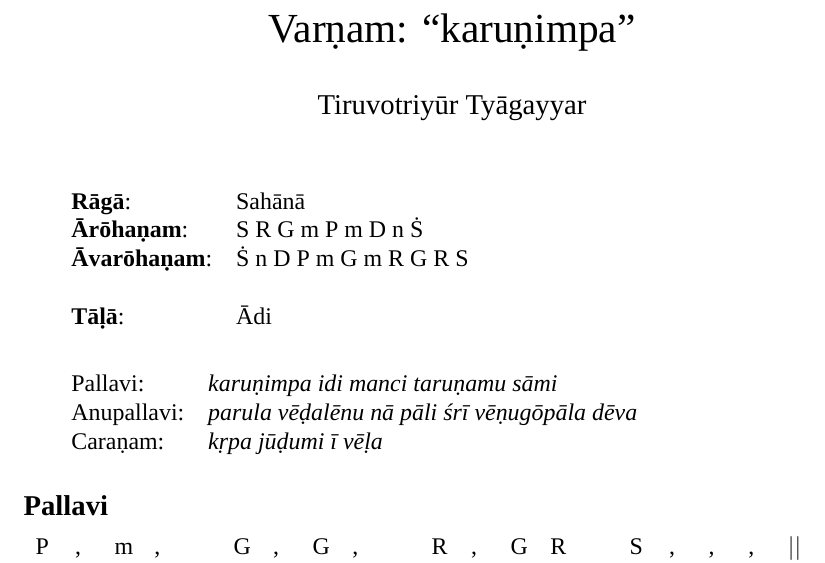
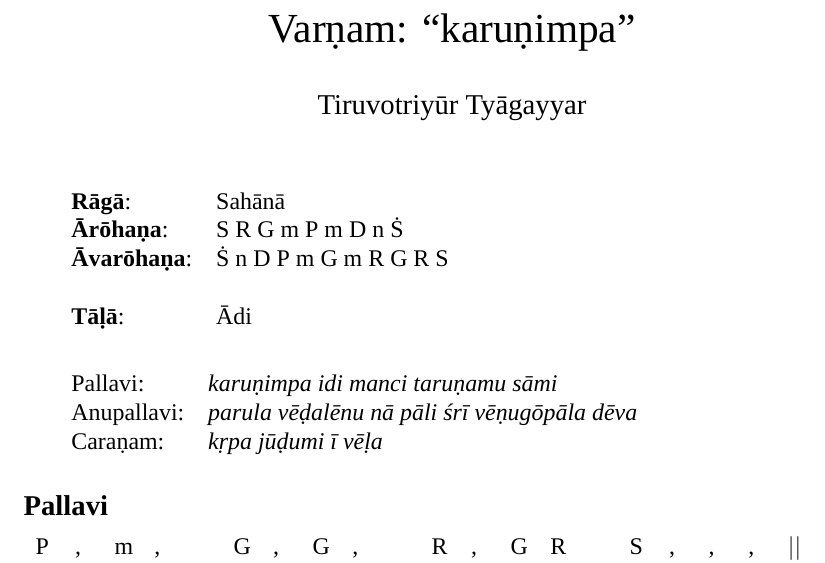
Before and after one commit to srikumarks/notations, a LaTeX document (tex/varnam-sahana-adi-karunimpa.tex): part of page 1 of 3, cut so that both start at the same text. Compiled offline with XeLaTeX; a missing font is replaced by an installed copy or a similar font.

Commit message:
changed arohanam to arohana

```diff
--- a/tex/varnam-sahana-adi-karunimpa.tex
+++ b/tex/varnam-sahana-adi-karunimpa.tex
@@ -33,8 +33,8 @@
 \begin{tabular}{ll}
 %\textbf{Type}: & Var\d nam \\\\
 \textbf{R\=ag\=a}: & Sah\=an\=a \\
-\textbf{\=Ar\=oha\d nam}: & S R G m P m D n \.S \\
-\textbf{\=Avar\=oha\d nam}: & \.S n D P m G m R G R S \\\\
+\textbf{\=Ar\=oha\d na}: & S R G m P m D n \.S \\
+\textbf{\=Avar\=oha\d na}: & \.S n D P m G m R G R S \\\\
 \textbf{T\=a\d l\=a}: & \=Adi
 \end{tabular}
 
```
Also changed, not shown: pdf/varnam-sahana-adi-karunimpa.pdf.
